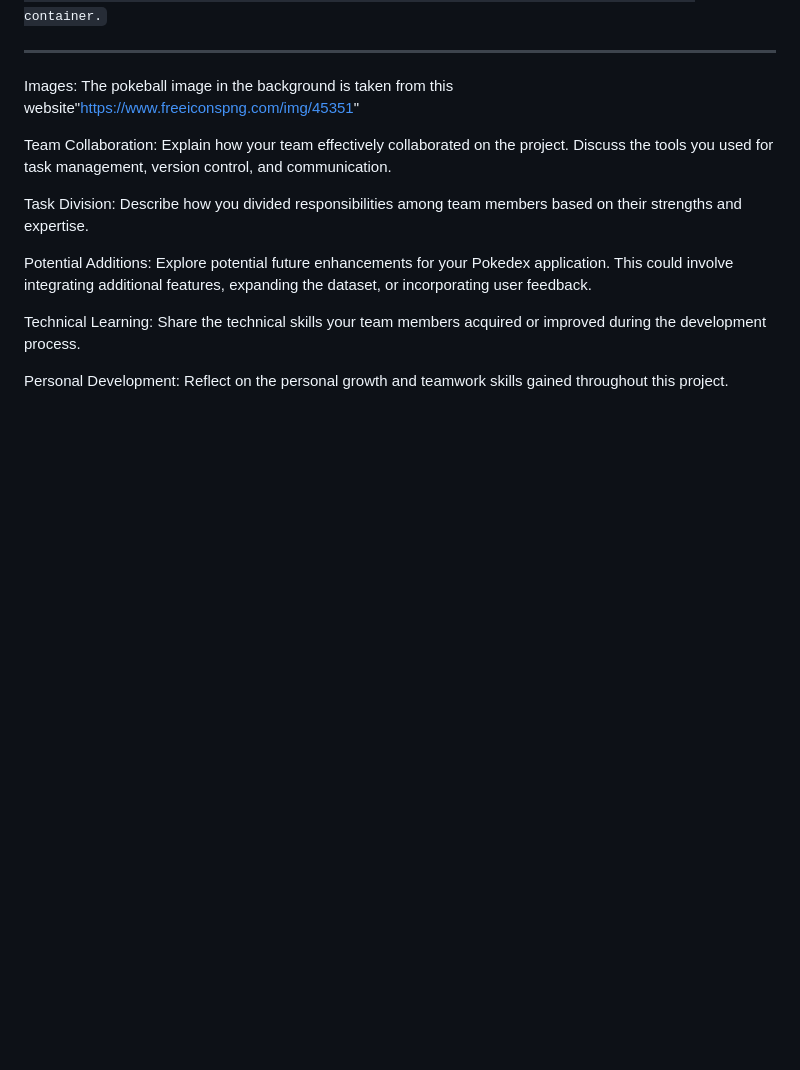
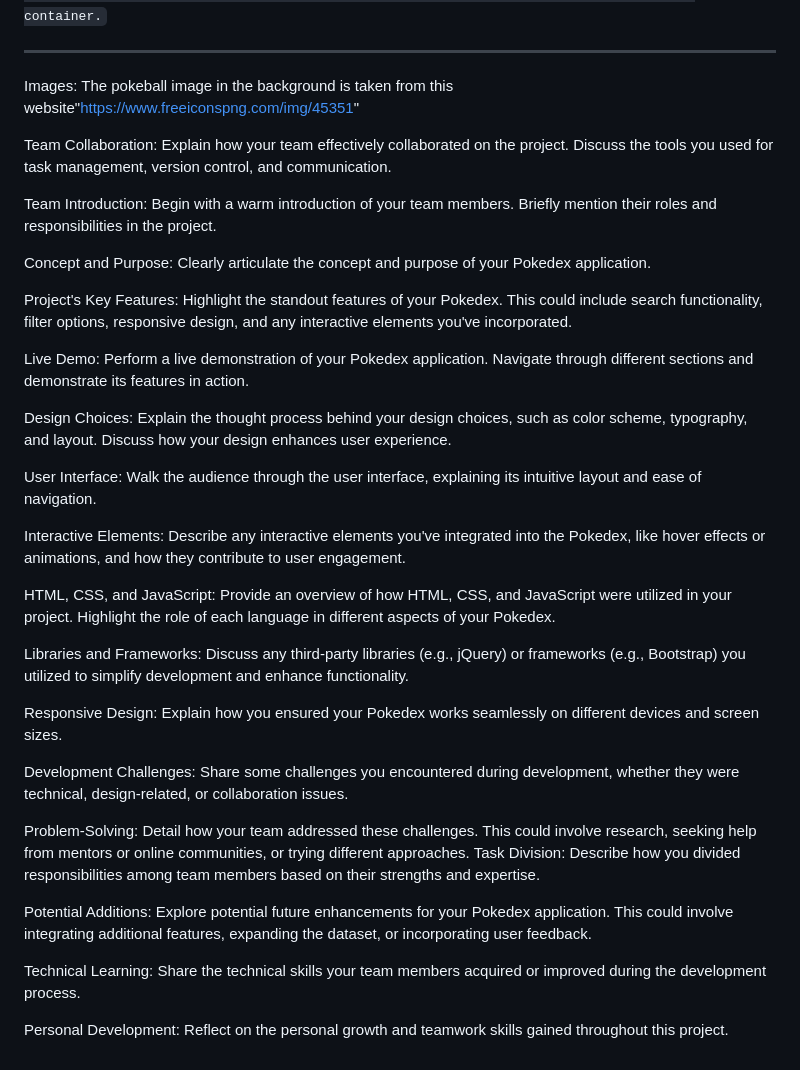
Before and after one commit to Youtube-1A-web-development/Youtube-1A-web-development.github.io, a Markdown page: README.md, the part around the change. GitHub-like rendering; blank space fills up the shorter version.

```diff
--- a/README.md
+++ b/README.md
@@ -192,6 +192,29 @@ The pokeball image in the background is taken from this website"https://www.free
 
 Team Collaboration: Explain how your team effectively collaborated on the project. Discuss the tools you used for task management, version control, and communication.
 
+Team Introduction: Begin with a warm introduction of your team members. Briefly mention their roles and responsibilities in the project.
+
+Concept and Purpose: Clearly articulate the concept and purpose of your Pokedex application.
+
+Project's Key Features: Highlight the standout features of your Pokedex. This could include search functionality, filter options, responsive design, and any interactive elements you've incorporated.
+
+Live Demo: Perform a live demonstration of your Pokedex application. Navigate through different sections and demonstrate its features in action.
+
+Design Choices: Explain the thought process behind your design choices, such as color scheme, typography, and layout. Discuss how your design enhances user experience.
+
+User Interface: Walk the audience through the user interface, explaining its intuitive layout and ease of navigation.
+
+Interactive Elements: Describe any interactive elements you've integrated into the Pokedex, like hover effects or animations, and how they contribute to user engagement.
+
+HTML, CSS, and JavaScript: Provide an overview of how HTML, CSS, and JavaScript were utilized in your project. Highlight the role of each language in different aspects of your Pokedex.
+
+Libraries and Frameworks: Discuss any third-party libraries (e.g., jQuery) or frameworks (e.g., Bootstrap) you utilized to simplify development and enhance functionality.
+
+Responsive Design: Explain how you ensured your Pokedex works seamlessly on different devices and screen sizes.
+
+Development Challenges: Share some challenges you encountered during development, whether they were technical, design-related, or collaboration issues.
+
+Problem-Solving: Detail how your team addressed these challenges. This could involve research, seeking help from mentors or online communities, or trying different approaches.
 Task Division: Describe how you divided responsibilities among team members based on their strengths and expertise.
 
 Potential Additions: Explore potential future enhancements for your Pokedex application. This could involve integrating additional features, expanding the dataset, or incorporating user feedback.
```
